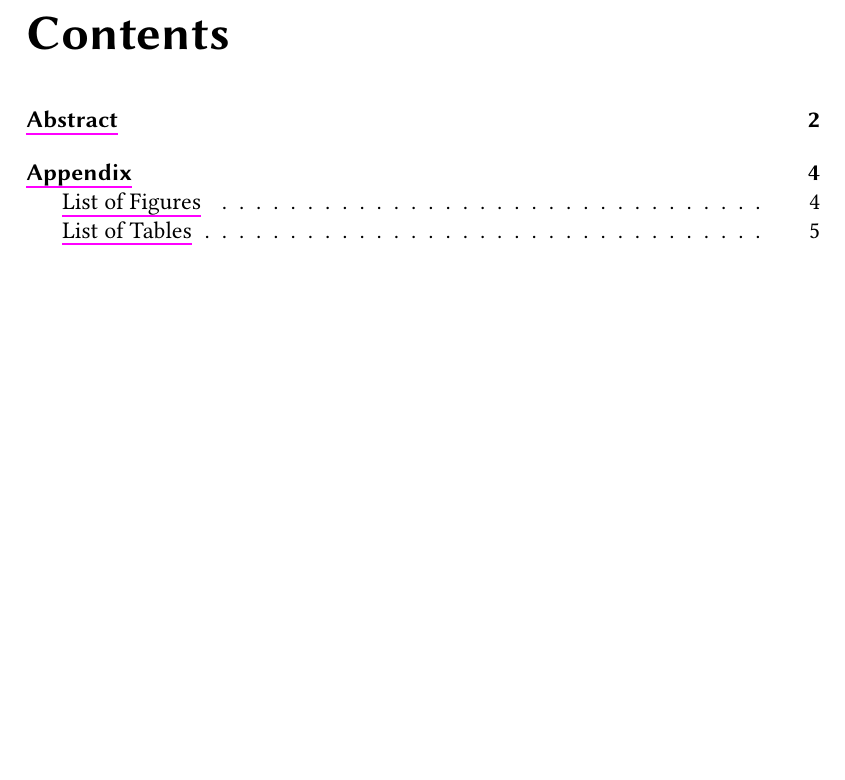
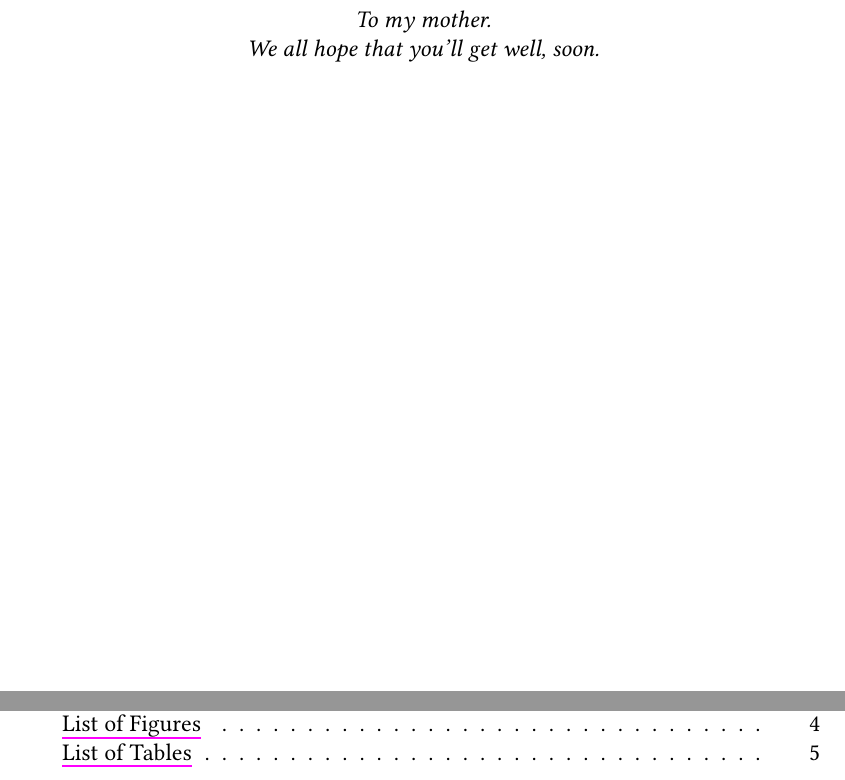
Before and after one commit to klingtnet/master-thesis, a LaTeX thesis (doc/thesis.tex, which reads doc/dedication.tex): part of page 3 of 10 before the commit and two parts of pages 3 and 4 of 11 after it, the two joined at a grey line, cut at the place of the change, the shorter picture padded with empty space. Compiled offline with XeLaTeX; a missing font is replaced by an installed copy or a similar font.

Commit message:
Add a dedication page

```diff
--- /dev/null
+++ b/doc/dedication.tex
@@ -0,0 +1,7 @@
+\pagestyle{empty}%
+\vspace*{\fill}%
+\begin{center}
+\textit{To my mother.\\
+We all hope that you'll get well, soon.}
+\end{center}
+\vspace*{\fill}%
--- a/doc/thesis.tex
+++ b/doc/thesis.tex
@@ -24,6 +24,7 @@
 \begin{document}
 	%\frontmatter
 	\include{title}\cleardoublepage{}
+	\include{dedication}\cleardoublepage{}
 	\setcounter{page}{1}
 	\pagenumbering{Roman}
 	\tableofcontents\cleardoublepage{}
```
